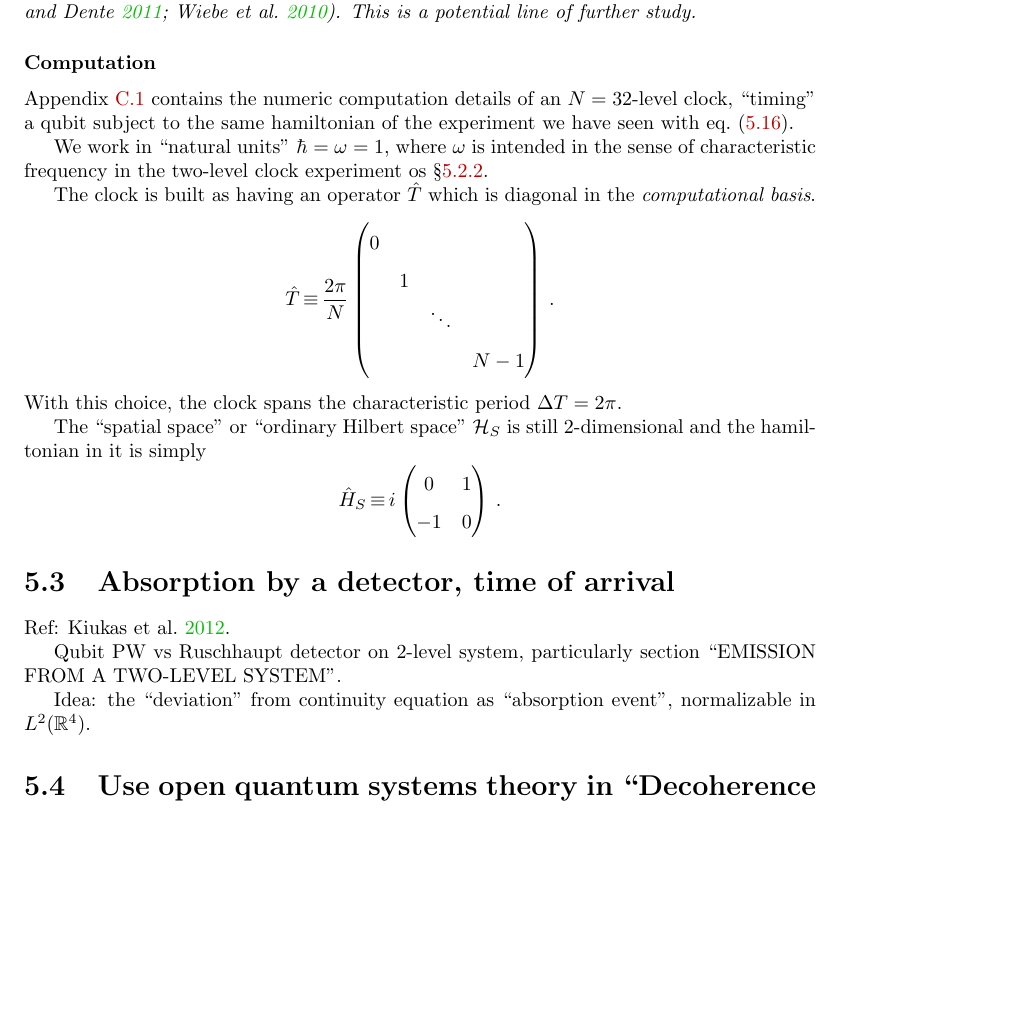
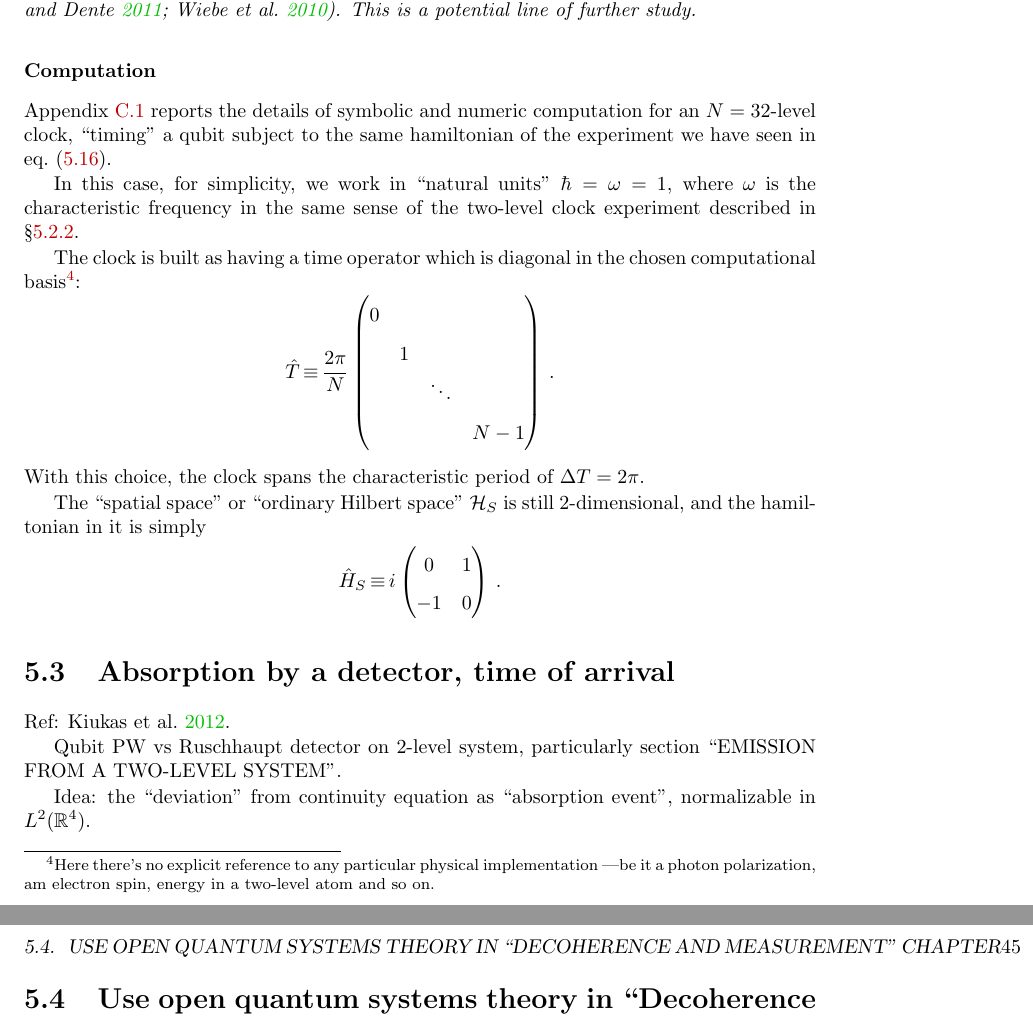
Before and after one commit to gderosa/timeq, a LaTeX thesis (tex/main.tex, which reads tex/pw/qubit.tex): part of page 44 of 82 before the commit and two parts of pages 44 and 45 of 82 after it, the two joined at a grey line, cut so that both start at the same text, the shorter picture padded with empty space. Compiled offline with pdfLaTeX.

Commit message:
N32: intro fixes

```diff
--- a/tex/pw/qubit.tex
+++ b/tex/pw/qubit.tex
@@ -493,16 +493,22 @@ theoretically, possibly resorting to numerical computation.
 
 \subsubsection{Computation}
 
-Appendix \ref{appendix:n-level} contains the numeric computation details
-of an $N=32$-level clock, ``timing'' a qubit subject to the same hamiltonian
-of the experiment we have seen with eq.~\eqref{eq:H_S}.
+Appendix \ref{appendix:n-level} reports the details of
+symbolic and
+numeric computation for
+an $N=32$-level clock, ``timing'' a qubit subject to the same hamiltonian
+of the experiment we have seen in eq.~\eqref{eq:H_S}.
 
-We work in ``natural units'' $\hbar = \omega = 1$, where $\omega$ is
-intended in the sense of characteristic frequency in the
-two-level clock experiment os \S\ref{1qubitExp}.
+In this case, for simplicity, we work in
+``natural units'' $\hbar = \omega = 1$, where $\omega$ is
+the characteristic frequency in the same sense of the
+two-level clock experiment described in \S\ref{1qubitExp}.
 
-The clock is built as having an operator $\hat{T}$ which is diagonal in the
-\term{computational basis}.
+The clock is built as having a time operator which is diagonal in the
+chosen computational basis\footnote{
+  Here there's no explicit reference to any particular physical implementation
+  ---be it a photon polarization, am electron spin, energy in a two-level atom and so on.
+}:
 \[
   \hat{T} \repr \frac{2\pi}{N}
   \begin{pmatrix}
@@ -512,10 +518,10 @@ The clock is built as having an operator $\hat{T}$ which is diagonal in the
                 &       &       &N-1
   \end{pmatrix} \,\text{.}
 \]
-With this choice, the clock spans the characteristic period $\Delta T = 2\pi$.
+With this choice, the clock spans the characteristic period of $\Delta T = 2\pi$.
 
 The ``spatial space'' or ``ordinary Hilbert space'' $\hilb{H}_S$
-is still 2-dimensional and the hamiltonian in it is simply
+is still 2-dimensional, and the hamiltonian in it is simply
 \[
   \hat{H}_S \repr
   i
```
